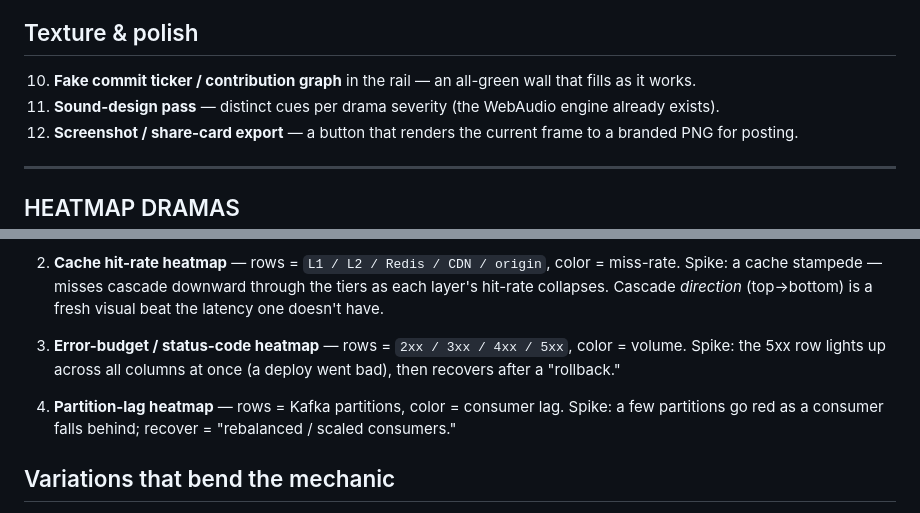
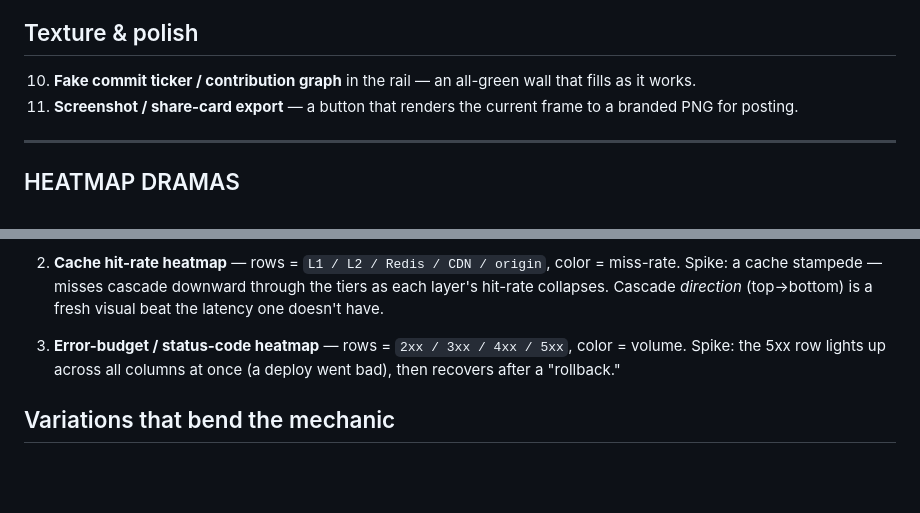
Before and after one commit to DavidVeksler/potemkin-pipeline, a Markdown page: IDEAS.md, 2 parts joined by grey strips. Rendered like a GitHub page; blank space fills up the shorter version.

Commit message:
docs: prune sound-design + partition-lag ideas — both already shipped
Sound-design: src/audio.js already does per-severity beep() + per-event sfx().
Partition-lag heatmap: covered by the shipped kafka drama (bar-per-partition lag).

Co-Authored-By: Claude Opus 4.8 (1M context) <noreply@anthropic.com>

```diff
--- a/IDEAS.md
+++ b/IDEAS.md
@@ -20,8 +20,6 @@ Ranked roughly by theater-per-byte. ⭐ = recommended next.
 
 10. **Fake commit ticker / contribution graph** in the rail — an all-green wall
     that fills as it works.
-12. **Sound-design pass** — distinct cues per drama severity (the WebAudio
-    engine already exists).
 13. **Screenshot / share-card export** — a button that renders the current frame
     to a branded PNG for posting.
 
@@ -41,8 +39,6 @@ So anything that reads as **"a category × time grid that's calm until one band
 
 4. **Error-budget / status-code heatmap** — rows = `2xx / 3xx / 4xx / 5xx`, color = volume. Spike: the 5xx row lights up across all columns at once (a deploy went bad), then recovers after a "rollback."
 
-5. **Partition-lag heatmap** — rows = Kafka partitions, color = consumer lag. Spike: a few partitions go red as a consumer falls behind; recover = "rebalanced / scaled consumers."
-
 ## Variations that bend the mechanic
 
 6. **Per-region/shard grid (true 2D, not bands)** — instead of percentile bands on Y, make rows = regions (`us-east / eu-west / ap-south …`) and let the spike be *spatially localized* (one region row goes hot, the rest stay cool). Reads as a regional outage rather than a tail blowout. Tiny change to the `tick` value function, big change in story.
```
